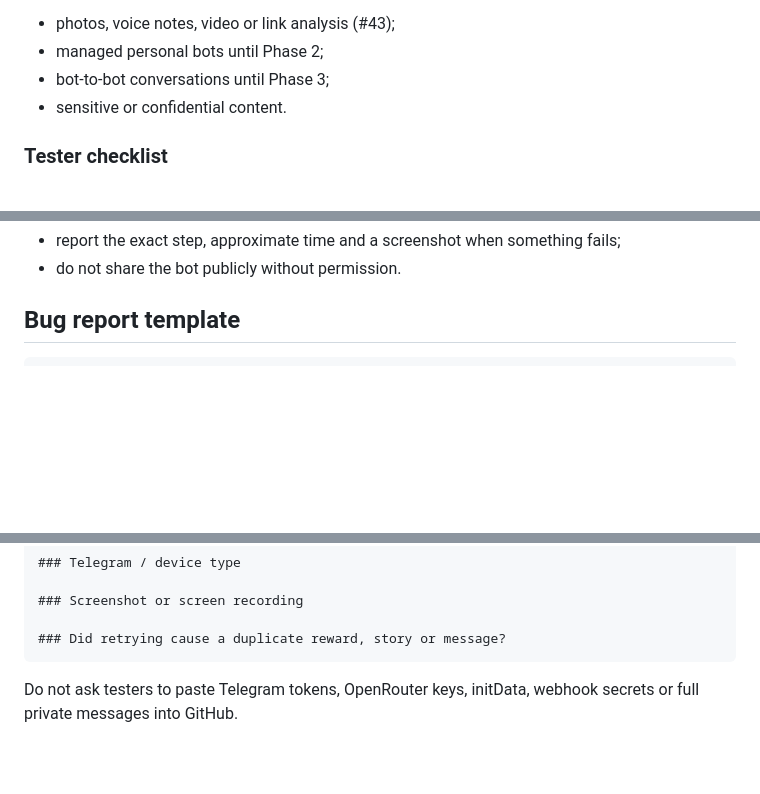
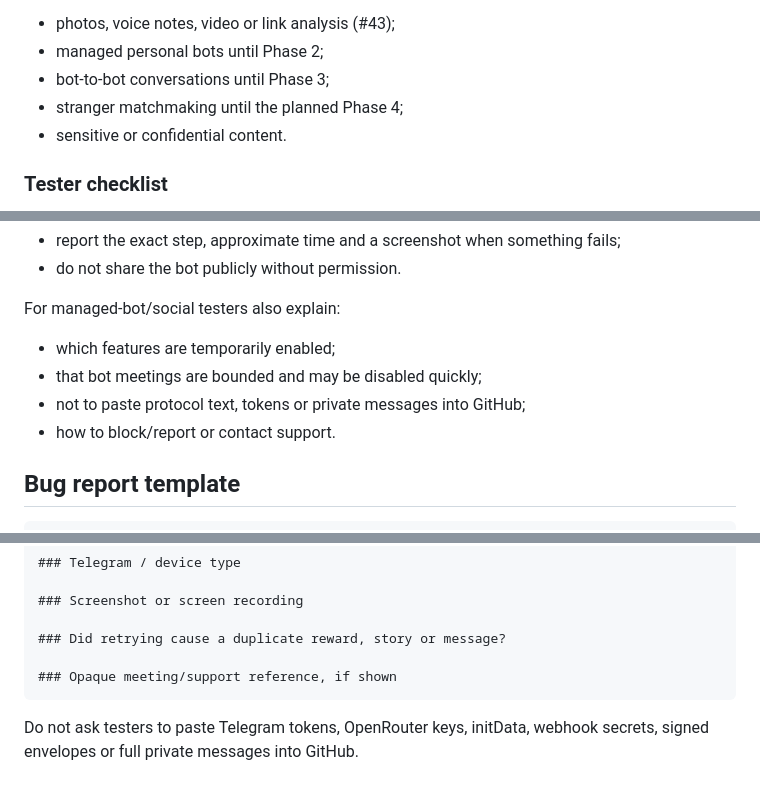
Before and after one commit to yishaik/bloopy-network, a Markdown page: docs/ALPHA_TESTING.md, 3 parts joined by grey strips. Rendered like a GitHub page; blank space fills up the shorter version.

````diff
--- a/docs/ALPHA_TESTING.md
+++ b/docs/ALPHA_TESTING.md
@@ -42,6 +48,7 @@ Not in scope:
 - photos, voice notes, video or link analysis (#43);
 - managed personal bots until Phase 2;
 - bot-to-bot conversations until Phase 3;
+- stranger matchmaking until the planned Phase 4;
 - sensitive or confidential content.
 
 ### Tester checklist
@@ -138,5 +236,12 @@ Tell Phase 1 testers:
 - report the exact step, approximate time and a screenshot when something fails;
 - do not share the bot publicly without permission.
+
+For managed-bot/social testers also explain:
+
+- which features are temporarily enabled;
+- that bot meetings are bounded and may be disabled quickly;
+- not to paste protocol text, tokens or private messages into GitHub;
+- how to block/report or contact support.
 
 ## Bug report template
 
@@ -154,6 +259,8 @@ Tell Phase 1 testers:
 ### Screenshot or screen recording
 
 ### Did retrying cause a duplicate reward, story or message?
+
+### Opaque meeting/support reference, if shown
 ```
 
-Do not ask testers to paste Telegram tokens, OpenRouter keys, initData, webhook secrets or full private messages into GitHub.
+Do not ask testers to paste Telegram tokens, OpenRouter keys, initData, webhook secrets, signed envelopes or full private messages into GitHub.
````
Also changed, not shown: other parts of docs/ALPHA_TESTING.md (+102 -5 lines).
